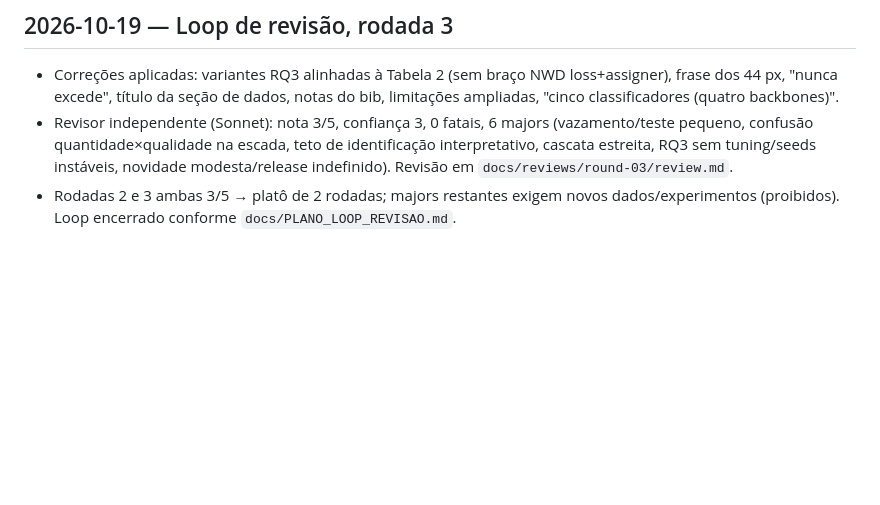
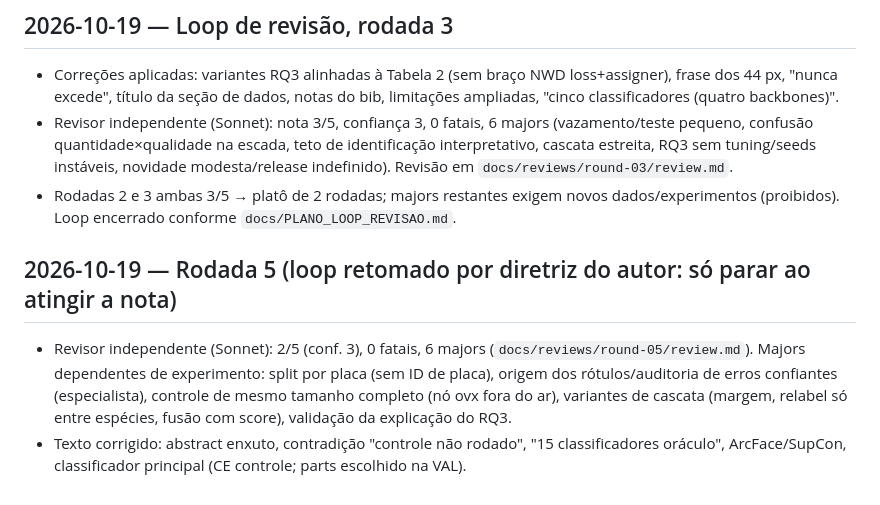
Before and after one commit to CEIA-Ultralight/paper_2_pestline, a Markdown page: docs/LEDGER.md, the part around the change. Drawn GitHub-style; blank space fills up the shorter version.

Commit message:
LEDGER e revisao da rodada 5

```diff
--- a/docs/LEDGER.md
+++ b/docs/LEDGER.md
@@ -41,3 +41,7 @@ Fixes têm ID `F{rodada}-{k}` e status `open` → `fixed@<hash manuscript>` | `w
 - Correções aplicadas: variantes RQ3 alinhadas à Tabela 2 (sem braço NWD loss+assigner), frase dos 44 px, "nunca excede", título da seção de dados, notas do bib, limitações ampliadas, "cinco classificadores (quatro backbones)".
 - Revisor independente (Sonnet): nota 3/5, confiança 3, 0 fatais, 6 majors (vazamento/teste pequeno, confusão quantidade×qualidade na escada, teto de identificação interpretativo, cascata estreita, RQ3 sem tuning/seeds instáveis, novidade modesta/release indefinido). Revisão em `docs/reviews/round-03/review.md`.
 - Rodadas 2 e 3 ambas 3/5 → platô de 2 rodadas; majors restantes exigem novos dados/experimentos (proibidos). Loop encerrado conforme `docs/PLANO_LOOP_REVISAO.md`.
+
+## 2026-10-19 — Rodada 5 (loop retomado por diretriz do autor: só parar ao atingir a nota)
+- Revisor independente (Sonnet): 2/5 (conf. 3), 0 fatais, 6 majors (`docs/reviews/round-05/review.md`). Majors dependentes de experimento: split por placa (sem ID de placa), origem dos rótulos/auditoria de erros confiantes (especialista), controle de mesmo tamanho completo (nó ovx fora do ar), variantes de cascata (margem, relabel só entre espécies, fusão com score), validação da explicação do RQ3.
+- Texto corrigido: abstract enxuto, contradição "controle não rodado", "15 classificadores oráculo", ArcFace/SupCon, classificador principal (CE controle; parts escolhido na VAL).
```
Also changed, not shown: 1 other file.
